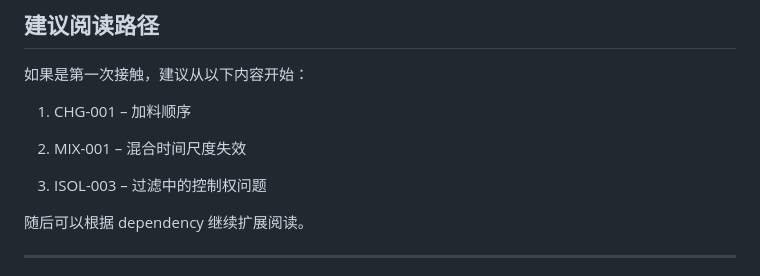
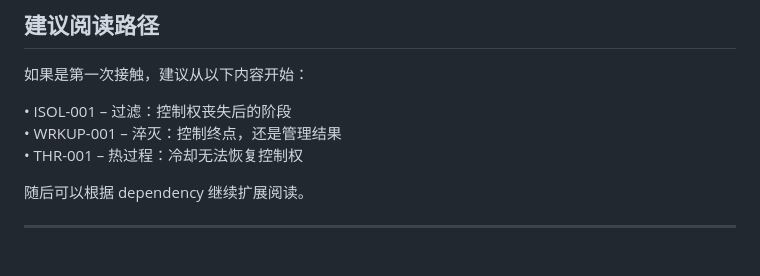
Before and after one commit to gemphis71/openchemprocess, a Markdown page: README.md, the part around the change. Rendered like a GitHub page.

```diff
--- a/README.md
+++ b/README.md
@@ -166,11 +166,9 @@ OpenChemProcess 是一个开放框架，旨在将**化学工艺知识与专家
 
 如果是第一次接触，建议从以下内容开始：
 
-1. CHG-001 – 加料顺序
-
-2. MIX-001 – 混合时间尺度失效
-
-3. ISOL-003 – 过滤中的控制权问题
+• ISOL-001 – 过滤：控制权丧失后的阶段
+• WRKUP-001 – 淬灭：控制终点，还是管理结果
+• THR-001 – 热过程：冷却无法恢复控制权
 
 
 随后可以根据 dependency 继续扩展阅读。
```
